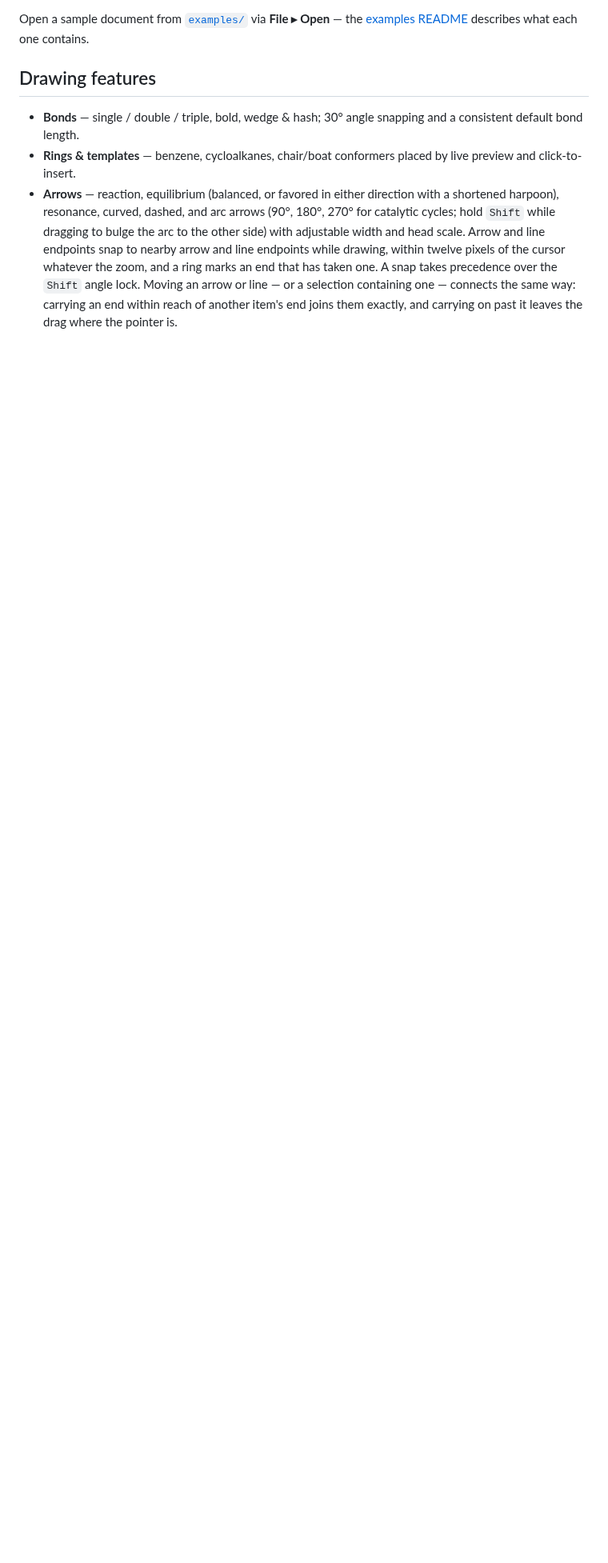
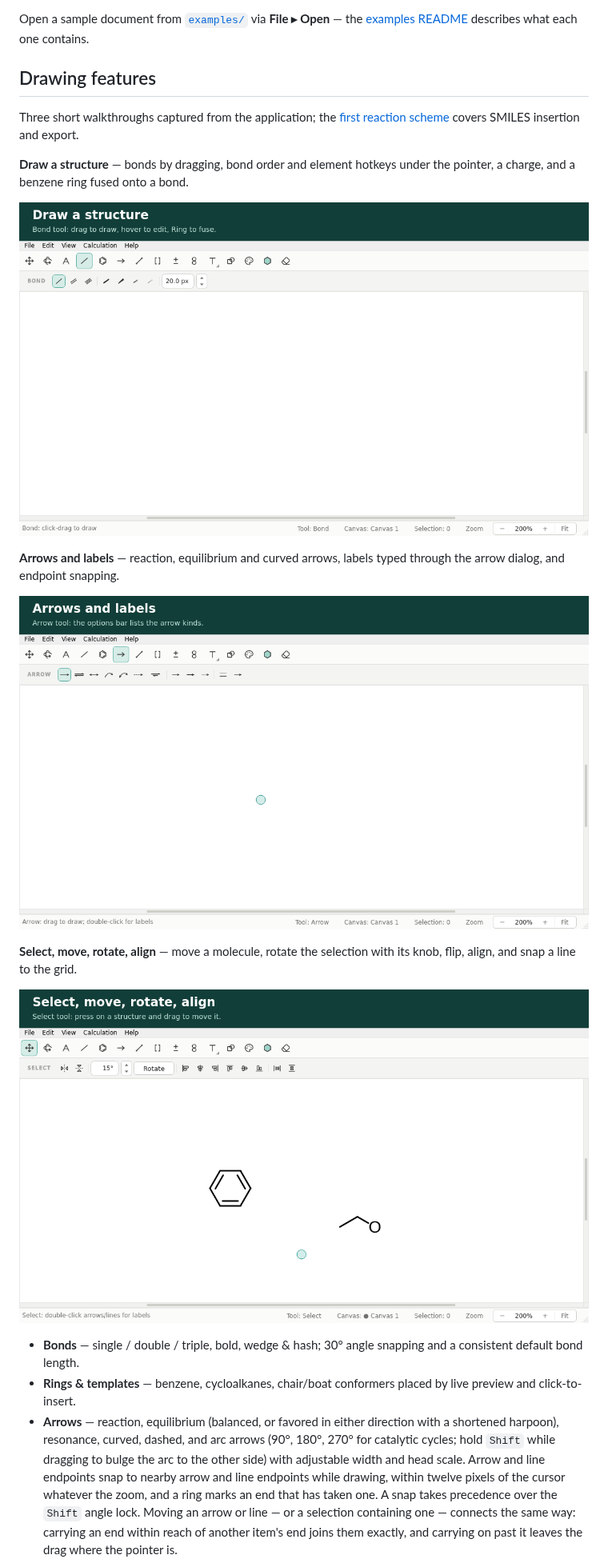
Before and after one commit to dhsohn/Chemvas, a Markdown page: docs/REFERENCE.md, the part around one of its changes. Shown at 80% size. GitHub-like rendering; pictures changed too: docs/images/walkthrough-arrows.gif (added), docs/images/walkthrough-drawing.gif (added), docs/images/walkthrough-editing.gif (added); blank space fills up the shorter version.

```diff
--- a/docs/REFERENCE.md
+++ b/docs/REFERENCE.md
@@ -23,6 +23,24 @@ Open a sample document from [`examples/`](../examples/) via **File ▸ Open**
 the [examples README](../examples/README.md) describes what each one contains.
 
 ## Drawing features
+
+Three short walkthroughs captured from the application; the
+[first reaction scheme](FIRST_SCHEME.md) covers SMILES insertion and export.
+
+**Draw a structure** — bonds by dragging, bond order and element hotkeys under
+the pointer, a charge, and a benzene ring fused onto a bond.
+
+![Draw a structure: drag bonds, press 2 on a bond, type o on an atom, fuse a ring](images/walkthrough-drawing.gif)
+
+**Arrows and labels** — reaction, equilibrium and curved arrows, labels typed
+through the arrow dialog, and endpoint snapping.
+
+![Arrows and labels: draw arrows, double-click to label, snap an end](images/walkthrough-arrows.gif)
+
+**Select, move, rotate, align** — move a molecule, rotate the selection with
+its knob, flip, align, and snap a line to the grid.
+
+![Select, move, rotate, align: move, rotate knob, flip, align middle, grid snap](images/walkthrough-editing.gif)
 
 - **Bonds** — single / double / triple, bold, wedge & hash; 30° angle snapping and
   a consistent default bond length.
```
Also changed, not shown: other parts of docs/REFERENCE.md (+2 -0 lines), CHANGELOG.md (+7 -0 lines), docs/images/README.md (+21 -0 lines), docs/images/walkthrough-chemistry.gif (added), 4 other files.
